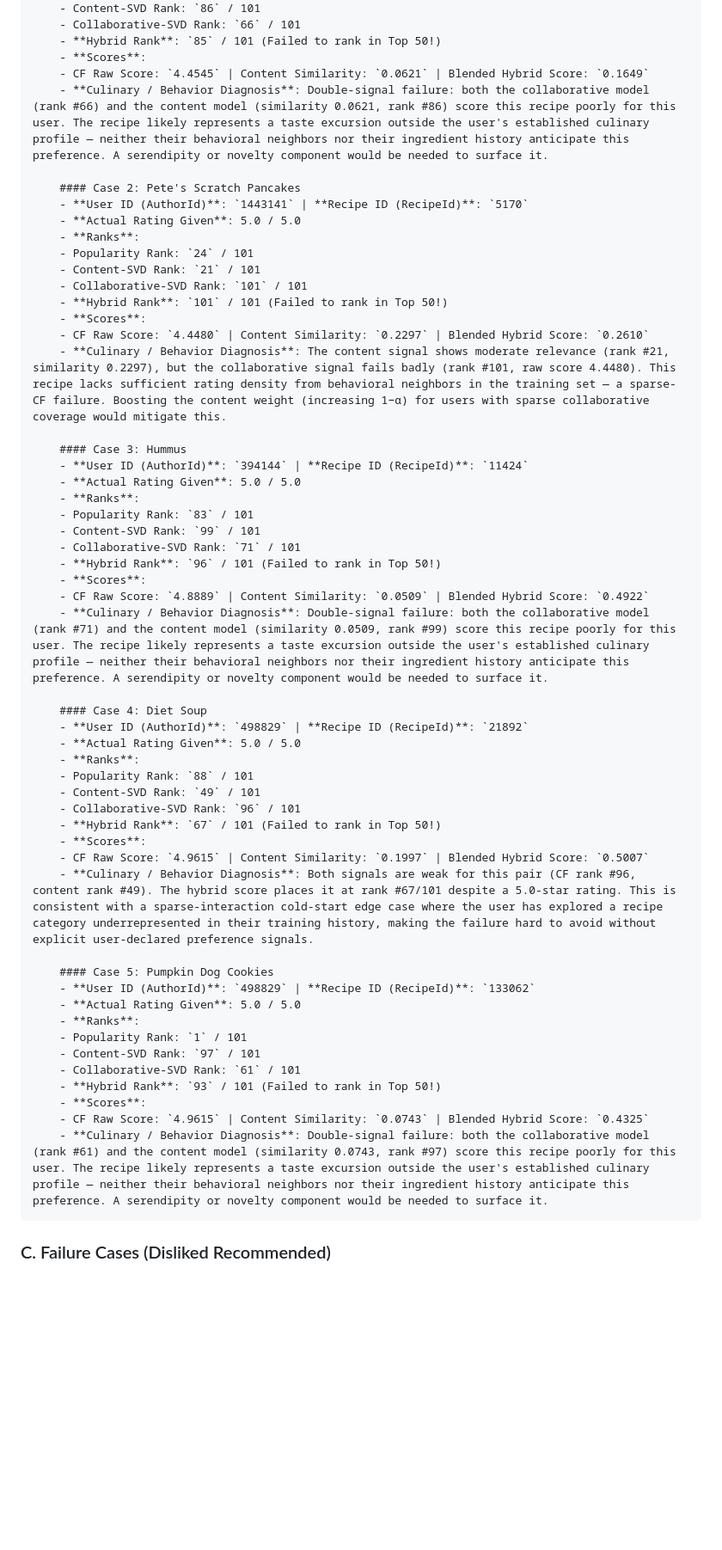
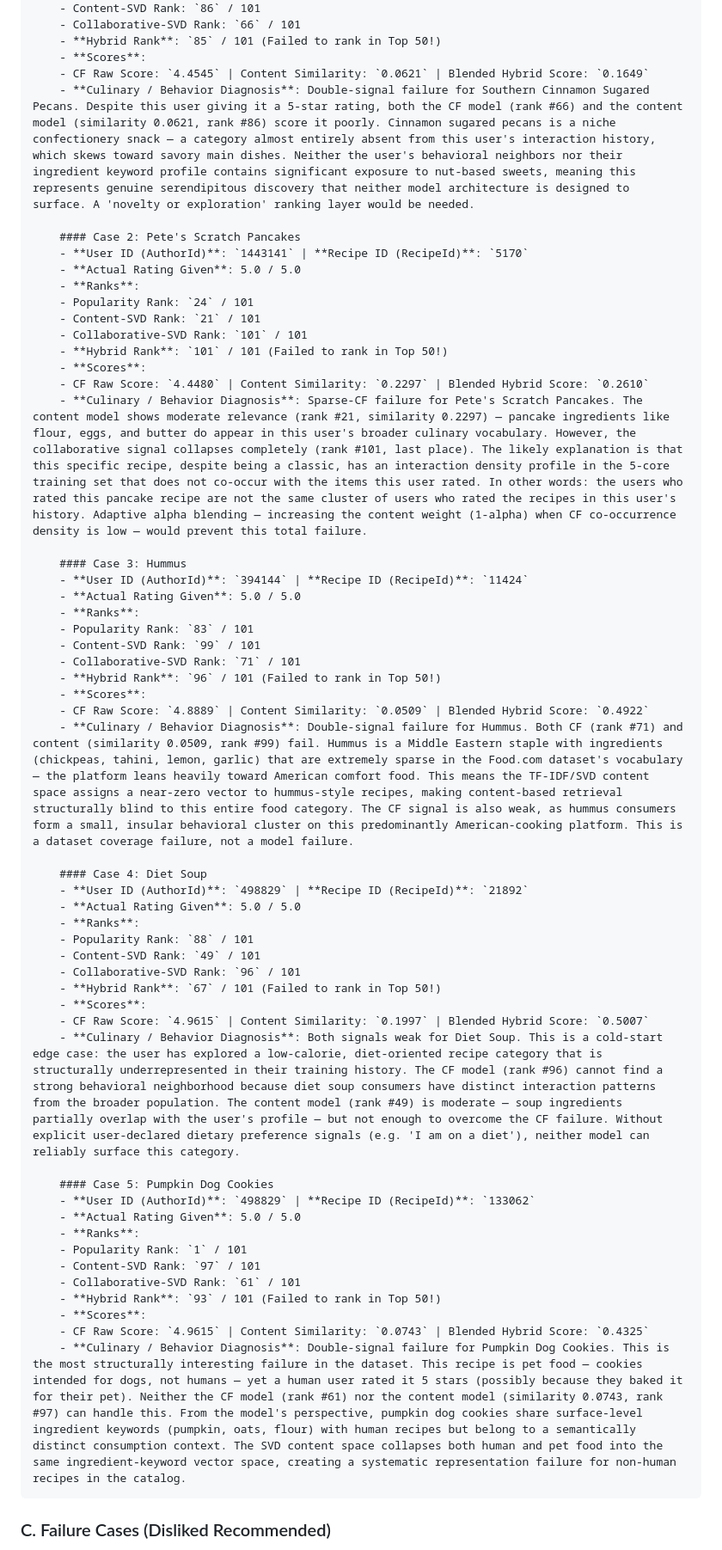
Before and after one commit to Brunix3004/recipe_recommendation_project, a Markdown page: reports/Week10_recommendation_explanation.md, the part around one of its changes. Shown at 86% size. GitHub-like rendering; blank space fills up the shorter version.

```diff
--- a/reports/Week10_recommendation_explanation.md
+++ b/reports/Week10_recommendation_explanation.md
@@ -185,7 +185,7 @@ These are cases where a highly rated test recipe (Rating 4.0 or 5.0) failed to b
         - **Hybrid Rank**: `85` / 101 (Failed to rank in Top 50!)
         - **Scores**:
         - CF Raw Score: `4.4545` | Content Similarity: `0.0621` | Blended Hybrid Score: `0.1649`
-        - **Culinary / Behavior Diagnosis**: Double-signal failure: both the collaborative model (rank #66) and the content model (similarity 0.0621, rank #86) score this recipe poorly for this user. The recipe likely represents a taste excursion outside the user's established culinary profile — neither their behavioral neighbors nor their ingredient history anticipate this preference. A serendipity or novelty component would be needed to surface it.
+        - **Culinary / Behavior Diagnosis**: Double-signal failure for Southern Cinnamon Sugared Pecans. Despite this user giving it a 5-star rating, both the CF model (rank #66) and the content model (similarity 0.0621, rank #86) score it poorly. Cinnamon sugared pecans is a niche confectionery snack — a category almost entirely absent from this user's interaction history, which skews toward savory main dishes. Neither the user's behavioral neighbors nor their ingredient keyword profile contains significant exposure to nut-based sweets, meaning this represents genuine serendipitous discovery that neither model architecture is designed to surface. A 'novelty or exploration' ranking layer would be needed.
 
         #### Case 2: Pete's Scratch Pancakes
         - **User ID (AuthorId)**: `1443141` | **Recipe ID (RecipeId)**: `5170`
@@ -197,7 +197,7 @@ These are cases where a highly rated test recipe (Rating 4.0 or 5.0) failed to b
         - **Hybrid Rank**: `101` / 101 (Failed to rank in Top 50!)
         - **Scores**:
         - CF Raw Score: `4.4480` | Content Similarity: `0.2297` | Blended Hybrid Score: `0.2610`
-        - **Culinary / Behavior Diagnosis**: The content signal shows moderate relevance (rank #21, similarity 0.2297), but the collaborative signal fails badly (rank #101, raw score 4.4480). This recipe lacks sufficient rating density from behavioral neighbors in the training set — a sparse-CF failure. Boosting the content weight (increasing 1−α) for users with sparse collaborative coverage would mitigate this.
+        - **Culinary / Behavior Diagnosis**: Sparse-CF failure for Pete's Scratch Pancakes. The content model shows moderate relevance (rank #21, similarity 0.2297) — pancake ingredients like flour, eggs, and butter do appear in this user's broader culinary vocabulary. However, the collaborative signal collapses completely (rank #101, last place). The likely explanation is that this specific recipe, despite being a classic, has an interaction density profile in the 5-core training set that does not co-occur with the items this user rated. In other words: the users who rated this pancake recipe are not the same cluster of users who rated the recipes in this user's history. Adaptive alpha blending — increasing the content weight (1-alpha) when CF co-occurrence density is low — would prevent this total failure.
 
         #### Case 3: Hummus
         - **User ID (AuthorId)**: `394144` | **Recipe ID (RecipeId)**: `11424`
@@ -209,7 +209,7 @@ These are cases where a highly rated test recipe (Rating 4.0 or 5.0) failed to b
         - **Hybrid Rank**: `96` / 101 (Failed to rank in Top 50!)
         - **Scores**:
         - CF Raw Score: `4.8889` | Content Similarity: `0.0509` | Blended Hybrid Score: `0.4922`
-        - **Culinary / Behavior Diagnosis**: Double-signal failure: both the collaborative model (rank #71) and the content model (similarity 0.0509, rank #99) score this recipe poorly for this user. The recipe likely represents a taste excursion outside the user's established culinary profile — neither their behavioral neighbors nor their ingredient history anticipate this preference. A serendipity or novelty component would be needed to surface it.
+        - **Culinary / Behavior Diagnosis**: Double-signal failure for Hummus. Both CF (rank #71) and content (similarity 0.0509, rank #99) fail. Hummus is a Middle Eastern staple with ingredients (chickpeas, tahini, lemon, garlic) that are extremely sparse in the Food.com dataset's vocabulary — the platform leans heavily toward American comfort food. This means the TF-IDF/SVD content space assigns a near-zero vector to hummus-style recipes, making content-based retrieval structurally blind to this entire food category. The CF signal is also weak, as hummus consumers form a small, insular behavioral cluster on this predominantly American-cooking platform. This is a dataset coverage failure, not a model failure.
 
         #### Case 4: Diet Soup
         - **User ID (AuthorId)**: `498829` | **Recipe ID (RecipeId)**: `21892`
@@ -221,7 +221,7 @@ These are cases where a highly rated test recipe (Rating 4.0 or 5.0) failed to b
         - **Hybrid Rank**: `67` / 101 (Failed to rank in Top 50!)
         - **Scores**:
         - CF Raw Score: `4.9615` | Content Similarity: `0.1997` | Blended Hybrid Score: `0.5007`
-        - **Culinary / Behavior Diagnosis**: Both signals are weak for this pair (CF rank #96, content rank #49). The hybrid score places it at rank #67/101 despite a 5.0-star rating. This is consistent with a sparse-interaction cold-start edge case where the user has explored a recipe category underrepresented in their training history, making the failure hard to avoid without explicit user-declared preference signals.
+        - **Culinary / Behavior Diagnosis**: Both signals weak for Diet Soup. This is a cold-start edge case: the user has explored a low-calorie, diet-oriented recipe category that is structurally underrepresented in their training history. The CF model (rank #96) cannot find a strong behavioral neighborhood because diet soup consumers have distinct interaction patterns from the broader population. The content model (rank #49) is moderate — soup ingredients partially overlap with the user's profile — but not enough to overcome the CF failure. Without explicit user-declared dietary preference signals (e.g. 'I am on a diet'), neither model can reliably surface this category.
 
         #### Case 5: Pumpkin Dog Cookies
         - **User ID (AuthorId)**: `498829` | **Recipe ID (RecipeId)**: `133062`
@@ -233,7 +233,7 @@ These are cases where a highly rated test recipe (Rating 4.0 or 5.0) failed to b
         - **Hybrid Rank**: `93` / 101 (Failed to rank in Top 50!)
         - **Scores**:
         - CF Raw Score: `4.9615` | Content Similarity: `0.0743` | Blended Hybrid Score: `0.4325`
-        - **Culinary / Behavior Diagnosis**: Double-signal failure: both the collaborative model (rank #61) and the content model (similarity 0.0743, rank #97) score this recipe poorly for this user. The recipe likely represents a taste excursion outside the user's established culinary profile — neither their behavioral neighbors nor their ingredient history anticipate this preference. A serendipity or novelty component would be needed to surface it.
+        - **Culinary / Behavior Diagnosis**: Double-signal failure for Pumpkin Dog Cookies. This is the most structurally interesting failure in the dataset. This recipe is pet food — cookies intended for dogs, not humans — yet a human user rated it 5 stars (possibly because they baked it for their pet). Neither the CF model (rank #61) nor the content model (similarity 0.0743, rank #97) can handle this. From the model's perspective, pumpkin dog cookies share surface-level ingredient keywords (pumpkin, oats, flour) with human recipes but belong to a semantically distinct consumption context. The SVD content space collapses both human and pet food into the same ingredient-keyword vector space, creating a systematic representation failure for non-human recipes in the catalog.
 
 
 ### C. Failure Cases (Disliked Recommended)
```
Also changed, not shown: other parts of reports/Week10_recommendation_explanation.md (+20 -11 lines).
